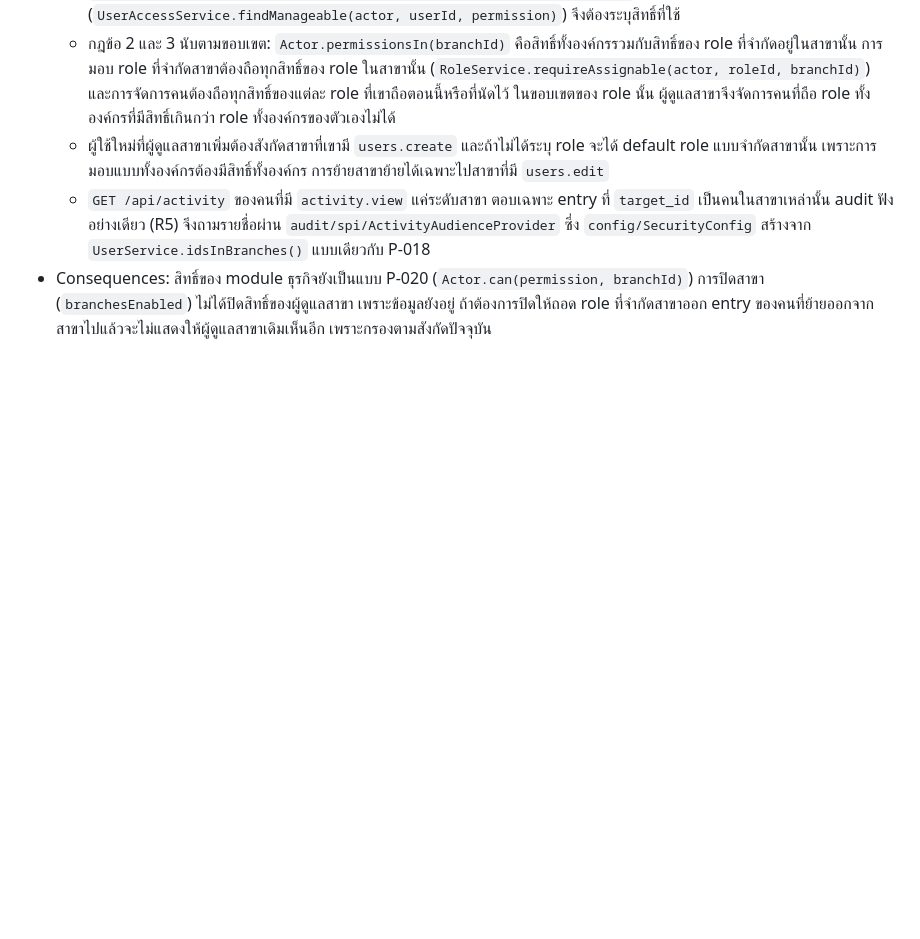
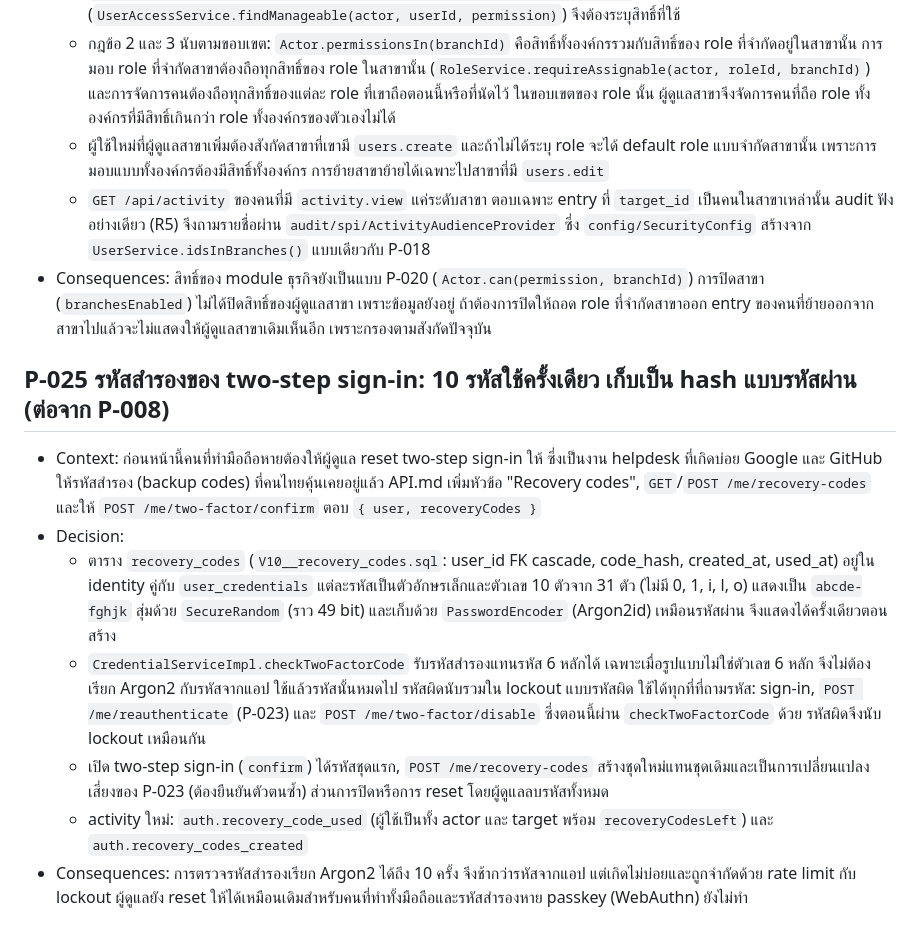
Before and after one commit to mpiumakkho/admin-api-starter, a Markdown page: docs/02-DECISIONS.md, the part around the change. Drawn GitHub-style; blank space fills up the shorter version.

Commit message:
docs: ADR P-025, recovery codes for two-step sign-in

```diff
--- a/docs/02-DECISIONS.md
+++ b/docs/02-DECISIONS.md
@@ -217,3 +217,13 @@
   - ผู้ใช้ใหม่ที่ผู้ดูแลสาขาเพิ่มต้องสังกัดสาขาที่เขามี `users.create` และถ้าไม่ได้ระบุ role จะได้ default role แบบจำกัดสาขานั้น เพราะการมอบแบบทั้งองค์กรต้องมีสิทธิ์ทั้งองค์กร การย้ายสาขาย้ายได้เฉพาะไปสาขาที่มี `users.edit`
   - `GET /api/activity` ของคนที่มี `activity.view` แค่ระดับสาขา ตอบเฉพาะ entry ที่ `target_id` เป็นคนในสาขาเหล่านั้น audit ฟังอย่างเดียว (R5) จึงถามรายชื่อผ่าน `audit/spi/ActivityAudienceProvider` ซึ่ง `config/SecurityConfig` สร้างจาก `UserService.idsInBranches()` แบบเดียวกับ P-018
 - Consequences: สิทธิ์ของ module ธุรกิจยังเป็นแบบ P-020 (`Actor.can(permission, branchId)`) การปิดสาขา (`branchesEnabled`) ไม่ได้ปิดสิทธิ์ของผู้ดูแลสาขา เพราะข้อมูลยังอยู่ ถ้าต้องการปิดให้ถอด role ที่จำกัดสาขาออก entry ของคนที่ย้ายออกจากสาขาไปแล้วจะไม่แสดงให้ผู้ดูแลสาขาเดิมเห็นอีก เพราะกรองตามสังกัดปัจจุบัน
+
+## P-025 รหัสสำรองของ two-step sign-in: 10 รหัสใช้ครั้งเดียว เก็บเป็น hash แบบรหัสผ่าน (ต่อจาก P-008)
+
+- Context: ก่อนหน้านี้คนที่ทำมือถือหายต้องให้ผู้ดูแล reset two-step sign-in ให้ ซึ่งเป็นงาน helpdesk ที่เกิดบ่อย Google และ GitHub ให้รหัสสำรอง (backup codes) ที่คนไทยคุ้นเคยอยู่แล้ว API.md เพิ่มหัวข้อ "Recovery codes", `GET`/`POST /me/recovery-codes` และให้ `POST /me/two-factor/confirm` ตอบ `{ user, recoveryCodes }`
+- Decision:
+  - ตาราง `recovery_codes` (`V10__recovery_codes.sql`: user_id FK cascade, code_hash, created_at, used_at) อยู่ใน identity คู่กับ `user_credentials` แต่ละรหัสเป็นตัวอักษรเล็กและตัวเลข 10 ตัวจาก 31 ตัว (ไม่มี 0, 1, i, l, o) แสดงเป็น `abcde-fghjk` สุ่มด้วย `SecureRandom` (ราว 49 bit) และเก็บด้วย `PasswordEncoder` (Argon2id) เหมือนรหัสผ่าน จึงแสดงได้ครั้งเดียวตอนสร้าง
+  - `CredentialServiceImpl.checkTwoFactorCode` รับรหัสสำรองแทนรหัส 6 หลักได้ เฉพาะเมื่อรูปแบบไม่ใช่ตัวเลข 6 หลัก จึงไม่ต้องเรียก Argon2 กับรหัสจากแอป ใช้แล้วรหัสนั้นหมดไป รหัสผิดนับรวมใน lockout แบบรหัสผิด ใช้ได้ทุกที่ที่ถามรหัส: sign-in, `POST /me/reauthenticate` (P-023) และ `POST /me/two-factor/disable` ซึ่งตอนนี้ผ่าน `checkTwoFactorCode` ด้วย รหัสผิดจึงนับ lockout เหมือนกัน
+  - เปิด two-step sign-in (`confirm`) ได้รหัสชุดแรก, `POST /me/recovery-codes` สร้างชุดใหม่แทนชุดเดิมและเป็นการเปลี่ยนแปลงเสี่ยงของ P-023 (ต้องยืนยันตัวตนซ้ำ) ส่วนการปิดหรือการ reset โดยผู้ดูแลลบรหัสทั้งหมด
+  - activity ใหม่: `auth.recovery_code_used` (ผู้ใช้เป็นทั้ง actor และ target พร้อม `recoveryCodesLeft`) และ `auth.recovery_codes_created`
+- Consequences: การตรวจรหัสสำรองเรียก Argon2 ได้ถึง 10 ครั้ง จึงช้ากว่ารหัสจากแอป แต่เกิดไม่บ่อยและถูกจำกัดด้วย rate limit กับ lockout ผู้ดูแลยัง reset ให้ได้เหมือนเดิมสำหรับคนที่ทำทั้งมือถือและรหัสสำรองหาย passkey (WebAuthn) ยังไม่ทำ
```
